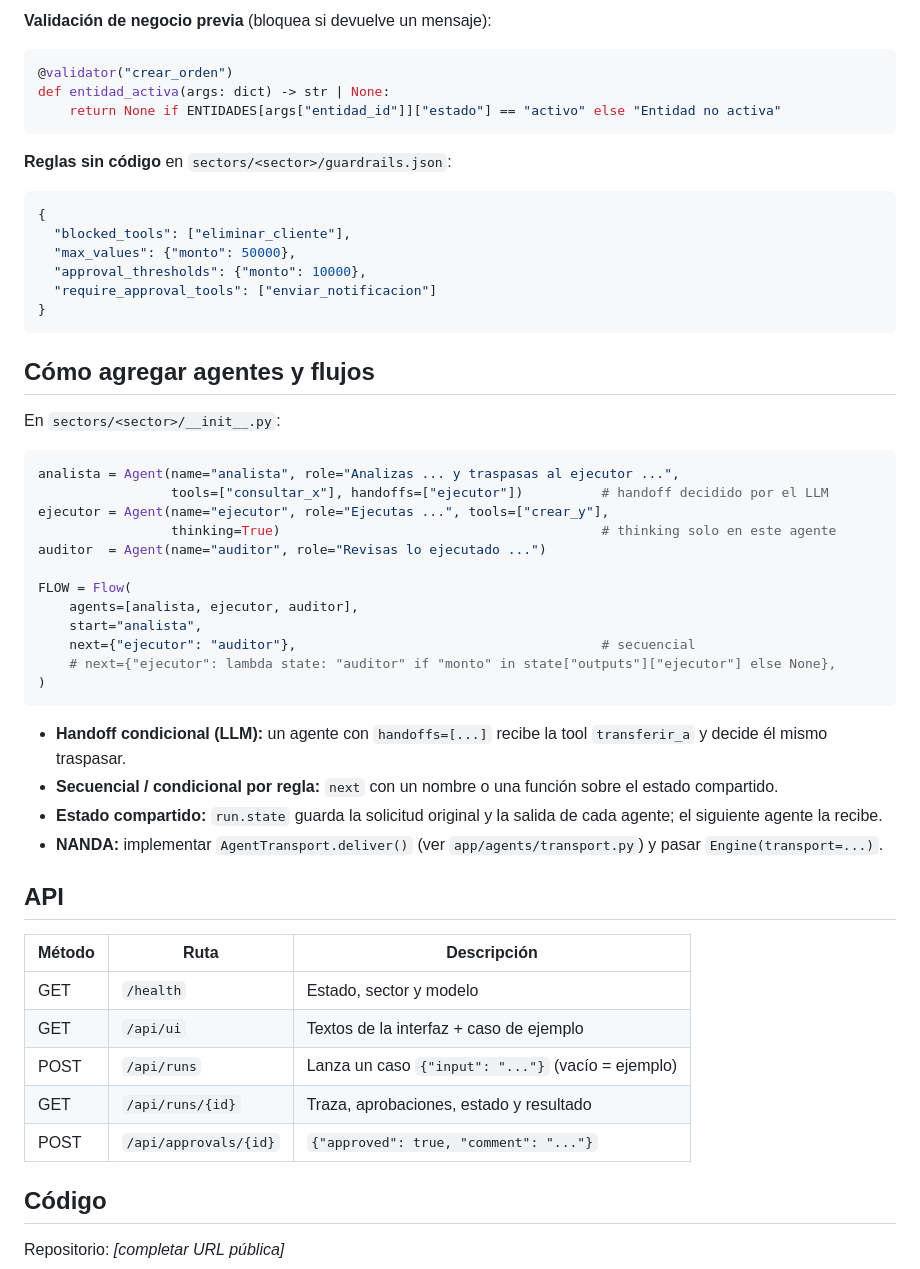
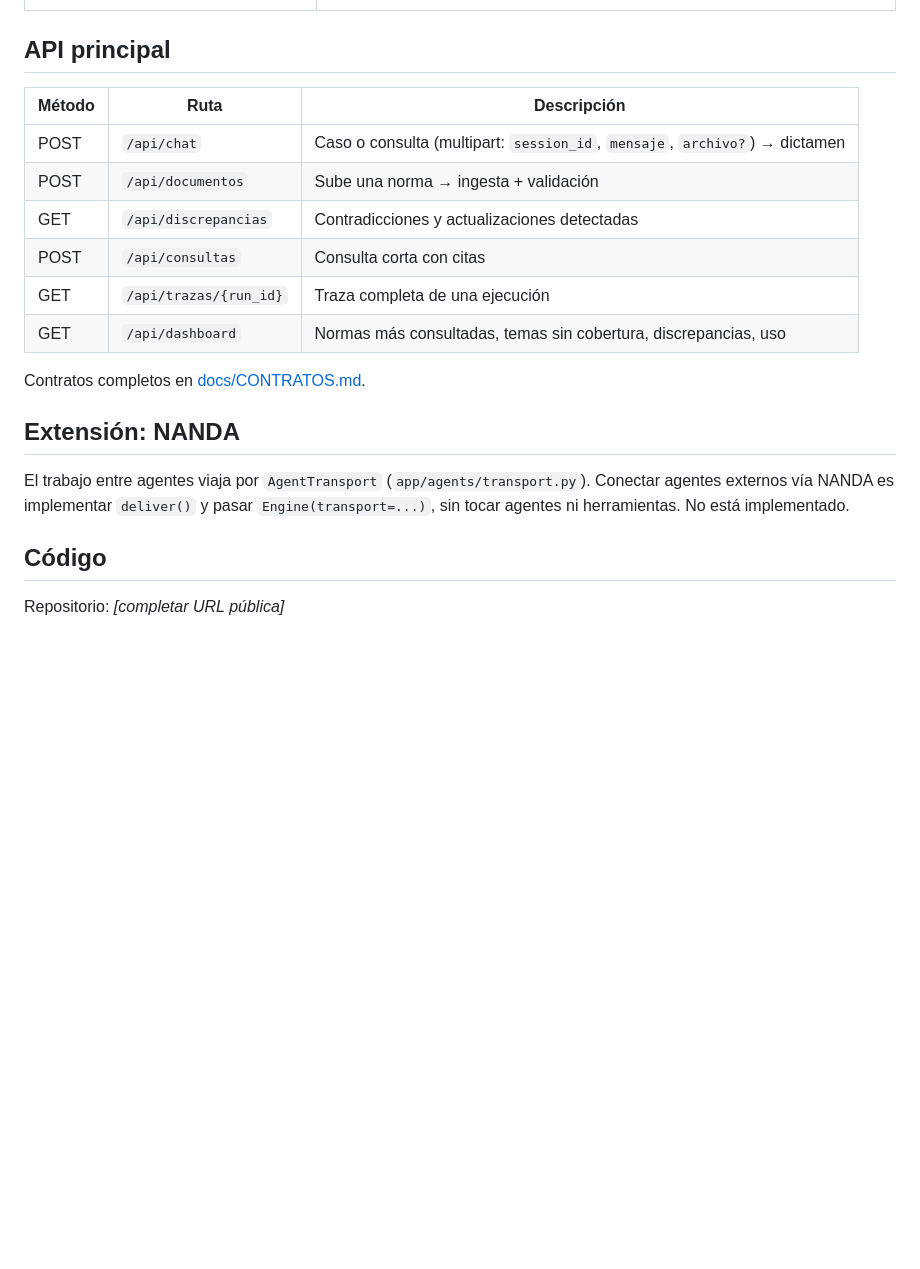
Before and after one commit to vega012/hacktaton, a Markdown page: README.md, the part around one of its changes. Drawn GitHub-style; blank space fills up the shorter version.

Commit message:
README y PITCH del caso B2 normativa
Co-Authored-By: Claude Opus 5.5 <noreply@anthropic.com>
Claude-Session: https://claude.ai/code/session_013P9Fmb6Do9ptvf5MGNsd9D

````diff
--- a/README.md
+++ b/README.md
@@ -132,55 +122,21 @@ nombre a la lista `tools=[...]` del agente que la usará y su etiqueta en `ui.js
-**Validación de negocio previa** (bloquea si devuelve un mensaje):
-
-```python
-@validator("crear_orden")
-def entidad_activa(args: dict) -> str | None:
-    return None if ENTIDADES[args["entidad_id"]]["estado"] == "activo" else "Entidad no activa"
-```
-
-**Reglas sin código** en `sectors/<sector>/guardrails.json`:
-
-```json
-{
-  "blocked_tools": ["eliminar_cliente"],
-  "max_values": {"monto": 50000},
-  "approval_thresholds": {"monto": 10000},
-  "require_approval_tools": ["enviar_notificacion"]
-}
-```
-
-## Cómo agregar agentes y flujos
-
-En `sectors/<sector>/__init__.py`:
-
-```python
-analista = Agent(name="analista", role="Analizas ... y traspasas al ejecutor ...",
-                 tools=["consultar_x"], handoffs=["ejecutor"])          # handoff decidido por el LLM
-ejecutor = Agent(name="ejecutor", role="Ejecutas ...", tools=["crear_y"],
-                 thinking=True)                                         # thinking solo en este agente
-auditor  = Agent(name="auditor", role="Revisas lo ejecutado ...")
-
-FLOW = Flow(
-    agents=[analista, ejecutor, auditor],
-    start="analista",
-    next={"ejecutor": "auditor"},                                       # secuencial
-    # next={"ejecutor": lambda state: "auditor" if "monto" in state["outputs"]["ejecutor"] else None},
-)
-```
-
-- **Handoff condicional (LLM):** un agente con `handoffs=[...]` recibe la tool `transferir_a` y decide él mismo traspasar.
-- **Secuencial / condicional por regla:** `next` con un nombre o una función sobre el estado compartido.
-- **Estado compartido:** `run.state` guarda la solicitud original y la salida de cada agente; el siguiente agente la recibe.
-- **NANDA:** implementar `AgentTransport.deliver()` (ver `app/agents/transport.py`) y pasar `Engine(transport=...)`.
-
-## API
+## API principal
 
 | Método | Ruta | Descripción |
 |---|---|---|
-| GET | `/health` | Estado, sector y modelo |
-| GET | `/api/ui` | Textos de la interfaz + caso de ejemplo |
-| POST | `/api/runs` | Lanza un caso `{"input": "..."}` (vacío = ejemplo) |
-| GET | `/api/runs/{id}` | Traza, aprobaciones, estado y resultado |
-| POST | `/api/approvals/{id}` | `{"approved": true, "comment": "..."}` |
+| POST | `/api/chat` | Caso o consulta (multipart: `session_id`, `mensaje`, `archivo?`) → dictamen |
+| POST | `/api/documentos` | Sube una norma → ingesta + validación |
+| GET | `/api/discrepancias` | Contradicciones y actualizaciones detectadas |
+| POST | `/api/consultas` | Consulta corta con citas |
+| GET | `/api/trazas/{run_id}` | Traza completa de una ejecución |
+| GET | `/api/dashboard` | Normas más consultadas, temas sin cobertura, discrepancias, uso |
+
+Contratos completos en [docs/CONTRATOS.md](docs/CONTRATOS.md).
+
+## Extensión: NANDA
+
+El trabajo entre agentes viaja por `AgentTransport` (`app/agents/transport.py`). Conectar agentes externos vía
+NANDA es implementar `deliver()` y pasar `Engine(transport=...)`, sin tocar agentes ni herramientas. No está
+implementado.
 
 ## Código
 
````
Also changed, not shown: other parts of README.md (+90 -100 lines), PITCH.md (+51 -40 lines).
